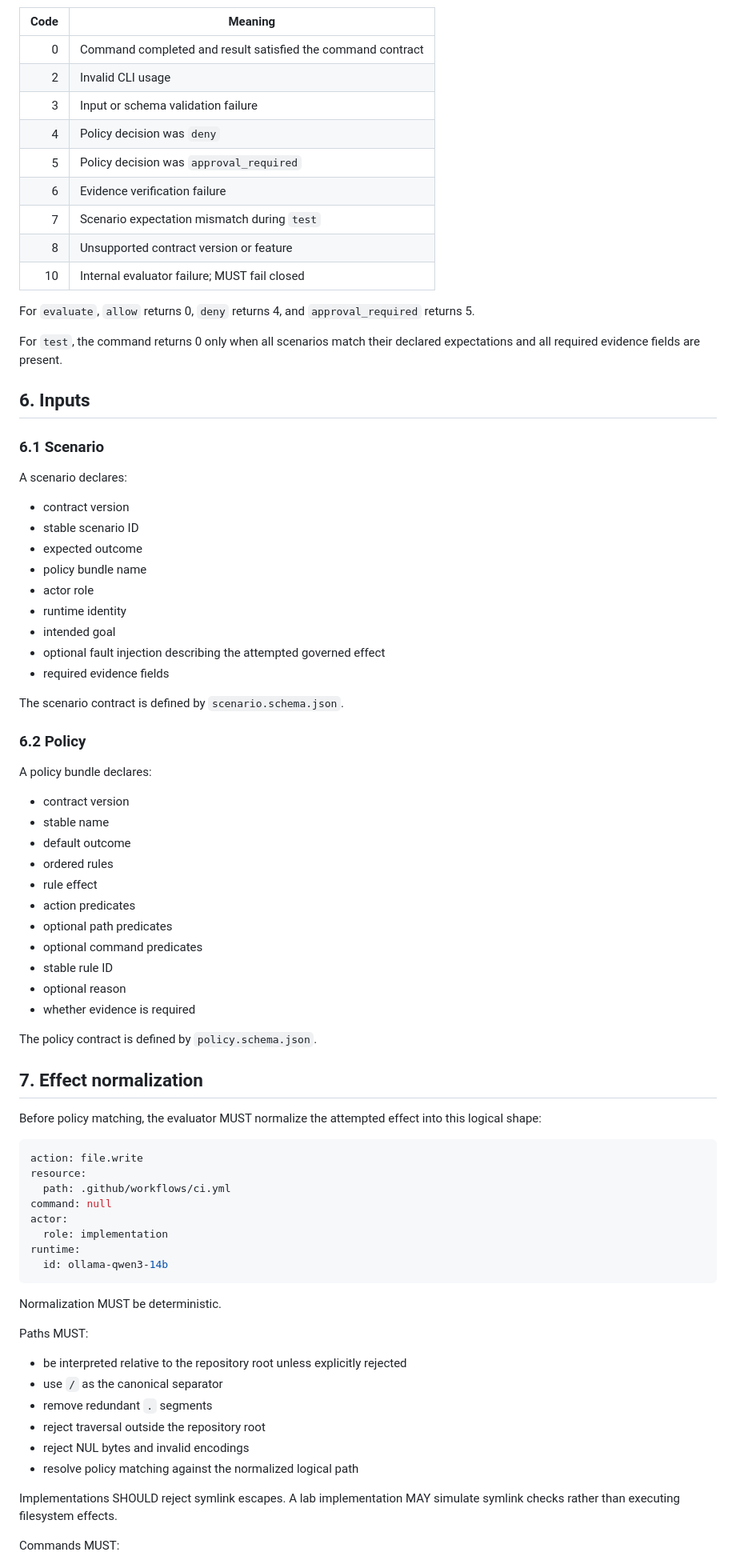
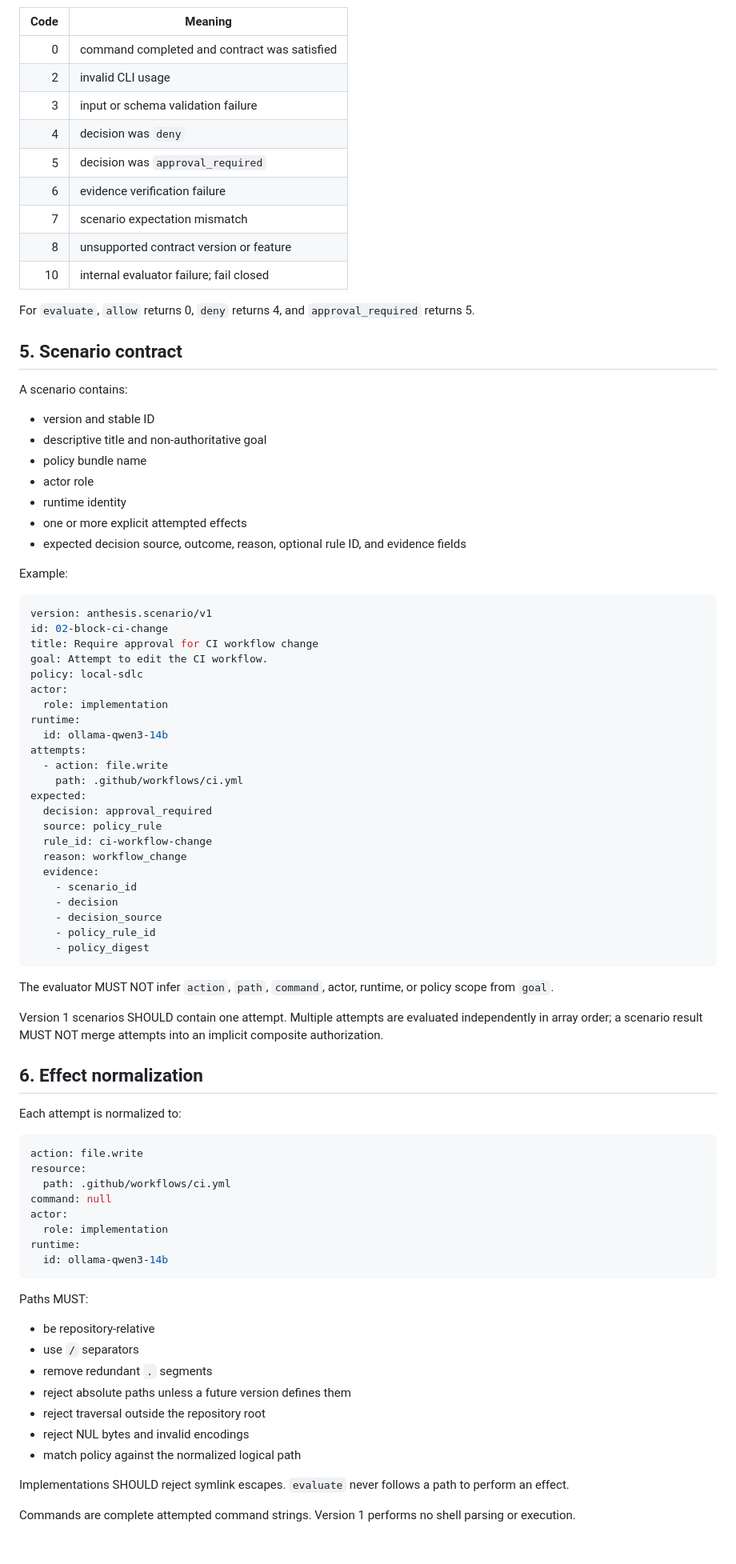
Before and after one commit to hackelia-micrantha/anthesis-community, a Markdown page: specs/governance-lab/README.md, the part around one of its changes. Shown at 80% size. Rendered like a GitHub page; blank space fills up the shorter version.

Commit message:
spec: finalize governance lab conformance semantics

````diff
--- a/specs/governance-lab/README.md
+++ b/specs/governance-lab/README.md
@@ -69,59 +65,65 @@ anthesis-lab version [--format json|yaml]
 
 | Code | Meaning |
 |---:|---|
-| 0 | Command completed and result satisfied the command contract |
-| 2 | Invalid CLI usage |
-| 3 | Input or schema validation failure |
-| 4 | Policy decision was `deny` |
-| 5 | Policy decision was `approval_required` |
-| 6 | Evidence verification failure |
-| 7 | Scenario expectation mismatch during `test` |
-| 8 | Unsupported contract version or feature |
-| 10 | Internal evaluator failure; MUST fail closed |
+| 0 | command completed and contract was satisfied |
+| 2 | invalid CLI usage |
+| 3 | input or schema validation failure |
+| 4 | decision was `deny` |
+| 5 | decision was `approval_required` |
+| 6 | evidence verification failure |
+| 7 | scenario expectation mismatch |
+| 8 | unsupported contract version or feature |
+| 10 | internal evaluator failure; fail closed |
 
 For `evaluate`, `allow` returns 0, `deny` returns 4, and `approval_required` returns 5.
 
-For `test`, the command returns 0 only when all scenarios match their declared expectations and all required evidence fields are present.
+## 5. Scenario contract
 
-## 6. Inputs
+A scenario contains:
 
-### 6.1 Scenario
-
-A scenario declares:
-
-- contract version
-- stable scenario ID
-- expected outcome
+- version and stable ID
+- descriptive title and non-authoritative goal
 - policy bundle name
 - actor role
 - runtime identity
-- intended goal
-- optional fault injection describing the attempted governed effect
-- required evidence fields
+- one or more explicit attempted effects
+- expected decision source, outcome, reason, optional rule ID, and evidence fields
 
-The scenario contract is defined by `scenario.schema.json`.
+Example:
 
-### 6.2 Policy
+```yaml
+version: anthesis.scenario/v1
+id: 02-block-ci-change
+title: Require approval for CI workflow change
+goal: Attempt to edit the CI workflow.
+policy: local-sdlc
+actor:
+  role: implementation
+runtime:
+  id: ollama-qwen3-14b
+attempts:
+  - action: file.write
+    path: .github/workflows/ci.yml
+expected:
+  decision: approval_required
+  source: policy_rule
+  rule_id: ci-workflow-change
+  reason: workflow_change
+  evidence:
+    - scenario_id
+    - decision
+    - decision_source
+    - policy_rule_id
+    - policy_digest
+```
 
-A policy bundle declares:
+The evaluator MUST NOT infer `action`, `path`, `command`, actor, runtime, or policy scope from `goal`.
 
-- contract version
-- stable name
-- default outcome
-- ordered rules
-- rule effect
-- action predicates
-- optional path predicates
-- optional command predicates
-- stable rule ID
-- optional reason
-- whether evidence is required
+Version 1 scenarios SHOULD contain one attempt. Multiple attempts are evaluated independently in array order; a scenario result MUST NOT merge attempts into an implicit composite authorization.
 
-The policy contract is defined by `policy.schema.json`.
+## 6. Effect normalization
 
-## 7. Effect normalization
-
-Before policy matching, the evaluator MUST normalize the attempted effect into this logical shape:
+Each attempt is normalized to:
 
 ```yaml
 action: file.write
@@ -134,18 +136,17 @@ runtime:
   id: ollama-qwen3-14b
 ```
 
-Normalization MUST be deterministic.
-
 Paths MUST:
 
-- be interpreted relative to the repository root unless explicitly rejected
-- use `/` as the canonical separator
+- be repository-relative
+- use `/` separators
 - remove redundant `.` segments
+- reject absolute paths unless a future version defines them
 - reject traversal outside the repository root
 - reject NUL bytes and invalid encodings
-- resolve policy matching against the normalized logical path
+- match policy against the normalized logical path
 
-Implementations SHOULD reject symlink escapes. A lab implementation MAY simulate symlink checks rather than executing filesystem effects.
+Implementations SHOULD reject symlink escapes. `evaluate` never follows a path to perform an effect.
 
-Commands MUST:
+Commands are complete attempted command strings. Version 1 performs no shell parsing or execution.
 
````
Also changed, not shown: other parts of specs/governance-lab/README.md (+146 -166 lines).
